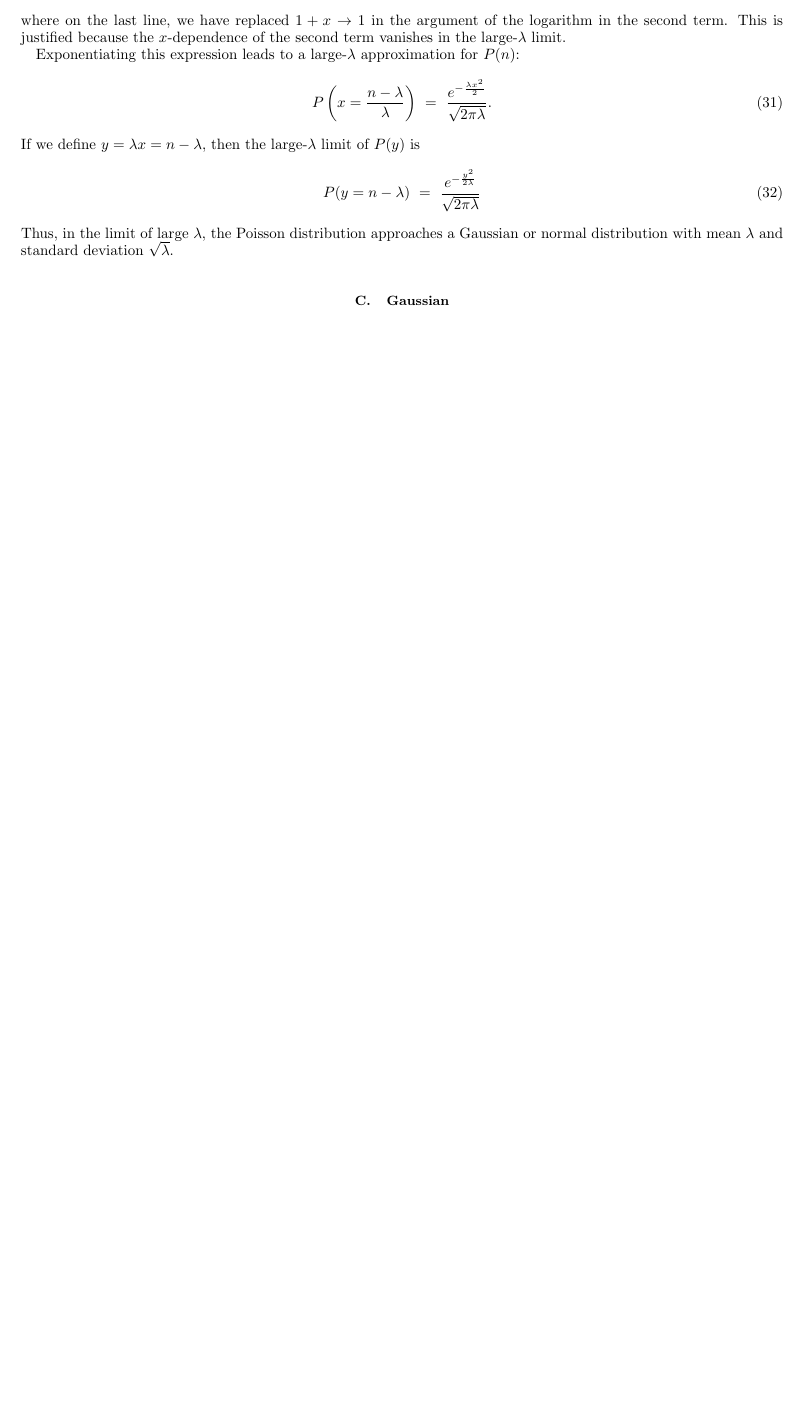
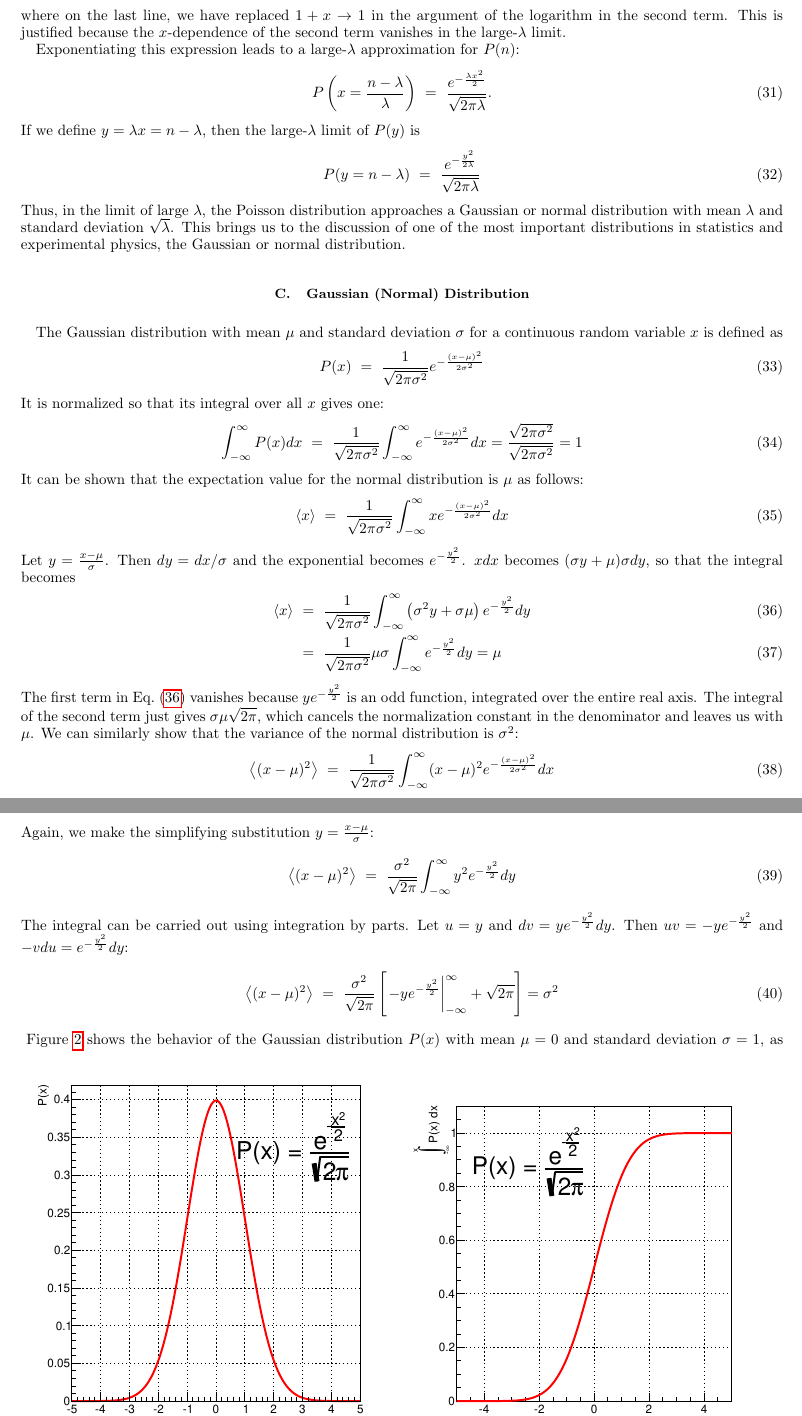
Before and after one commit to ajpuckett/phys2501, a LaTeX paper (statistics_lecture_notes/statistics_lecture_notes.tex): part of page 7 of 7 before the commit and two parts of pages 7 and 8 of 8 after it, the two joined at a grey line, cut so that both start at the same text, the shorter picture padded with empty space. Compiled offline with pdfLaTeX.

Commit message:
Friday Oct 3

```diff
--- a/statistics_lecture_notes/statistics_lecture_notes.tex
+++ b/statistics_lecture_notes/statistics_lecture_notes.tex
@@ -393,5 +393,57 @@ of $P(y)$ is
 \end{eqnarray}
 Thus, in the limit of large $\lambda$, the Poisson distribution
 approaches a Gaussian or normal distribution with mean $\lambda$
-and standard deviation $\sqrt{\lambda}$.
-\subsection{Gaussian}
+and standard deviation $\sqrt{\lambda}$. This brings us to the
+discussion of one of the most important distributions in statistics
+and experimental physics, the Gaussian or normal distribution.
+\subsection{Gaussian (Normal) Distribution}
+The Gaussian distribution with mean $\mu$ and standard deviation
+$\sigma$ for a continuous random variable $x$ is defined as
+\begin{eqnarray}
+  P(x) &=& \frac{1}{\sqrt{2\pi \sigma^2}}e^{-\frac{(x-\mu)^2}{2\sigma^2}}
+\end{eqnarray}
+It is normalized so that its integral over all $x$ gives one:
+\begin{eqnarray}
+  \int_{-\infty}^\infty P(x) dx &=& \frac{1}{\sqrt{2\pi \sigma^2}}
+  \int_{-\infty}^\infty e^{-\frac{(x-\mu)^2}{2\sigma^2}} dx =
+  \frac{\sqrt{2\pi \sigma^2}}{\sqrt{2\pi\sigma^2}} = 1
+\end{eqnarray}
+It can be shown that the expectation value for the normal distribution
+is $\mu$ as follows:
+\begin{eqnarray}
+  \left<x\right> &=& \frac{1}{\sqrt{2\pi\sigma^2}}
+  \int_{-\infty}^{\infty} x e^{-\frac{(x-\mu)^2}{2\sigma^2}} dx
+\end{eqnarray}
+Let $y = \frac{x-\mu}{\sigma}$. Then $dy = dx/\sigma$ and the
+exponential becomes $e^{-\frac{y^2}{2}}$. $x dx$ becomes $(\sigma y +
+\mu) \sigma dy$, so that the integral becomes
+\begin{eqnarray}
+  \left<x\right> &=& \frac{1}{\sqrt{2\pi \sigma^2}}
+  \int_{-\infty}^\infty \left(\sigma^2 y + \sigma \mu\right)
+    e^{-\frac{y^2}{2}} dy \label{Gaussmean} \\
+    &=& \frac{1}{\sqrt{2\pi \sigma^2}} \mu \sigma
+    \int_{-\infty}^\infty e^{-\frac{y^2}{2}} dy = \mu
+\end{eqnarray}
+The first term in Eq.~\eqref{Gaussmean} vanishes because
+$ye^{-\frac{y^2}{2}}$ is an odd function, integrated over the entire
+real axis. The integral of the second term just gives $\sigma \mu
+\sqrt{2\pi}$, which cancels the normalization constant in the
+denominator and leaves us with $\mu$. We can similarly show that the
+variance of the normal distribution is $\sigma^2$:
+\begin{eqnarray}
+  \left<(x-\mu)^2\right> &=& \frac{1}{\sqrt{2\pi \sigma^2}}
+  \int_{-\infty}^\infty (x-\mu)^2 e^{-\frac{(x-\mu)^2}{2\sigma^2}} dx
+\end{eqnarray}
+Again, we make the simplifying substitution $y = \frac{x-\mu}{\sigma}$:
+\begin{eqnarray}
+  \left<(x-\mu)^2\right> &=& \frac{\sigma^2}{\sqrt{2\pi}}
+  \int_{-\infty}^\infty y^2 e^{-\frac{y^2}{2}} dy
+\end{eqnarray}
+The integral can be carried out using integration by parts. Let $u =
+y$ and $dv = ye^{-\frac{y^2}{2}} dy$. Then $uv = -ye^{-\frac{y^2}{2}}$
+and $-v du =e^{-\frac{y^2}{2}} dy$:
+\begin{eqnarray}
+  \left<(x-\mu)^2\right> &=& \frac{\sigma^2}{\sqrt{2\pi}}
+  \left[\left.-ye^{-\frac{y^2}{2}}\right|_{-\infty}^{\infty} +
+    \sqrt{2\pi} \right] = \sigma^2
+\end{eqnarray}
@@ -397,0 +459,3 @@ and standard deviation $\sqrt{\lambda}$.
+\end{figure}
+Figure~\ref{fig:Gauss} shows the behavior of the Gaussian distribution
+$P(x)$ with mean $\mu = 0$ and standard deviation $\sigma = 1$, as
```
Also changed, not shown: statistics_lecture_notes/Gaussian.pdf (added), statistics_lecture_notes/statistics_lecture_notes.tex (20 more changed lines).
